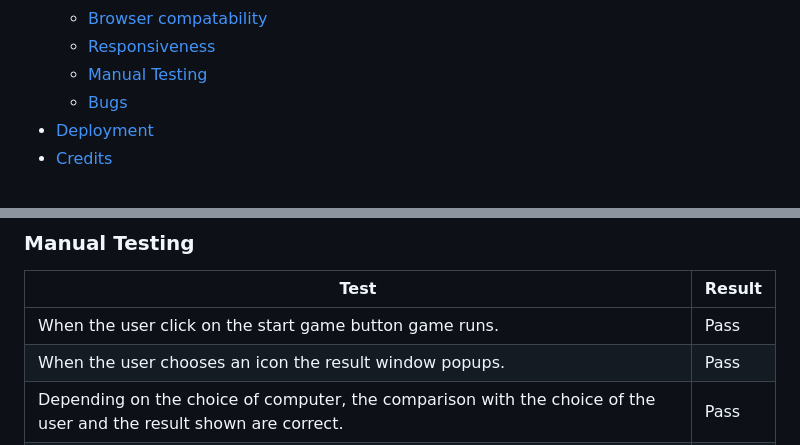
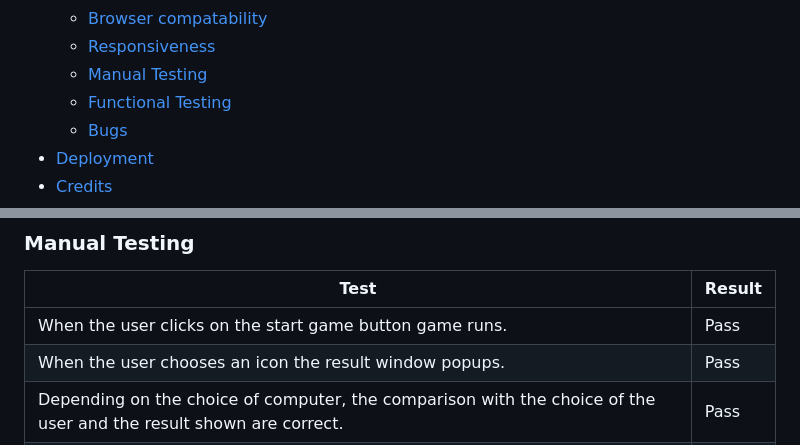
Before and after one commit to OlgaKuvs/game-rspls, a Markdown page: README.md, 2 parts joined by grey strips. Rendered like a GitHub page.

```diff
--- a/README.md
+++ b/README.md
@@ -19,6 +19,7 @@
     - <a href="#browser">Browser compatability</a>
     - <a href="#responsiveness">Responsiveness</a>
     - <a href="#manual_testing">Manual Testing</a>
+    - <a href="#functional_testing">Functional Testing</a>
     - <a href="#bugs">Bugs</a>
 - <a href="#deployment">Deployment</a>
 - <a href="#credits">Credits</a>
@@ -158,7 +159,7 @@ The website was tested on numerous sized screens including iPhones SE, XR, 12 Pr
 
 |  Test |  Result |
 |---|---|
-| When the user click on the start game button game runs. | Pass |
+| When the user clicks on the start game button game runs. | Pass |
 | When the user chooses an icon the result window popups. | Pass |
 | Depending on the choice of computer, the comparison with the choice of the user and the result shown are correct. | Pass |
 | After each move, the score is displayed correctly. | Pass |
```
Also changed, not shown: other parts of README.md (+30 -2 lines).
